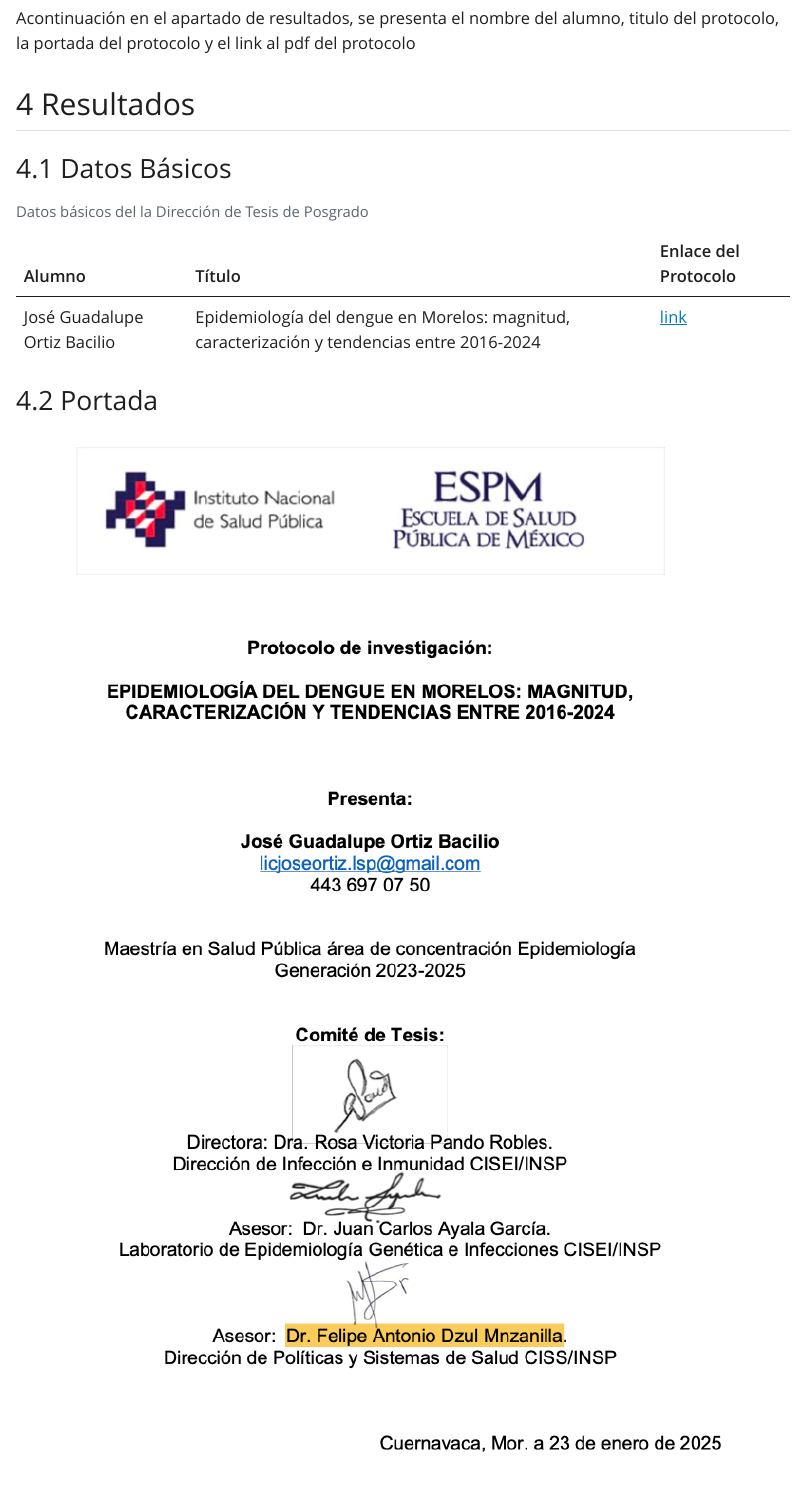
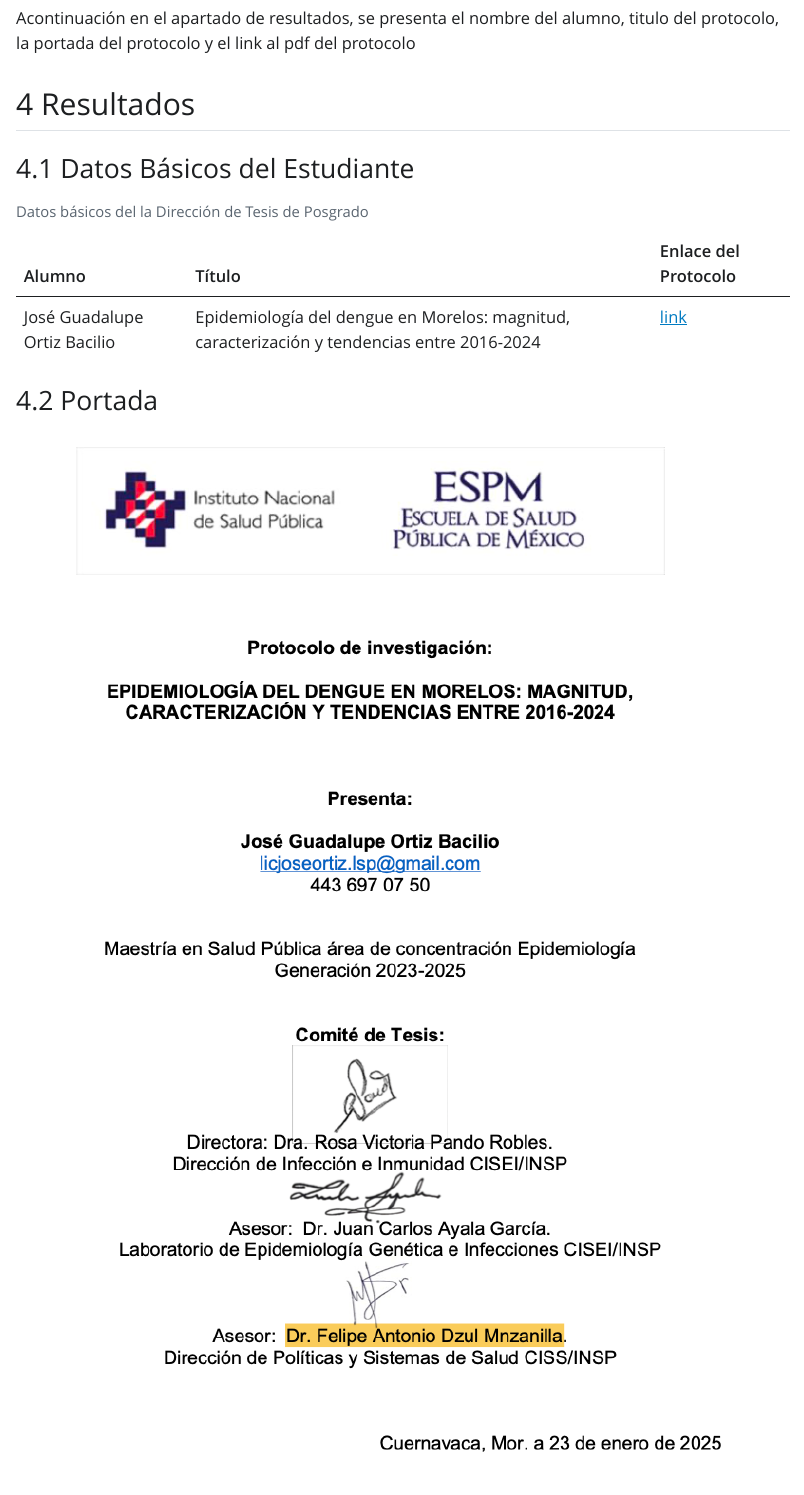
Before and after one commit to fdzul/direccion_posgrado, a Quarto document (index.qmd): the page in a window 1100 px wide, from 800 px down. The pictures show the output file index.html that the author committed with the source, opened offline; Quarto's library style sheets are replaced by a plain one without menus.

Commit message:
This commit update the file

```diff
--- a/index.qmd
+++ b/index.qmd
@@ -35,7 +35,7 @@ Acontinuación en el apartado de resultados, se presenta el nombre del alumno, t
 
 ## Resultados
 
-### Datos Básicos
+### Datos Básicos del Estudiante
 
 | Alumno | Título | Enlace del Protocolo |
 |--------|-----|------|
```
Also changed, not shown: index.html, 1 other file.
